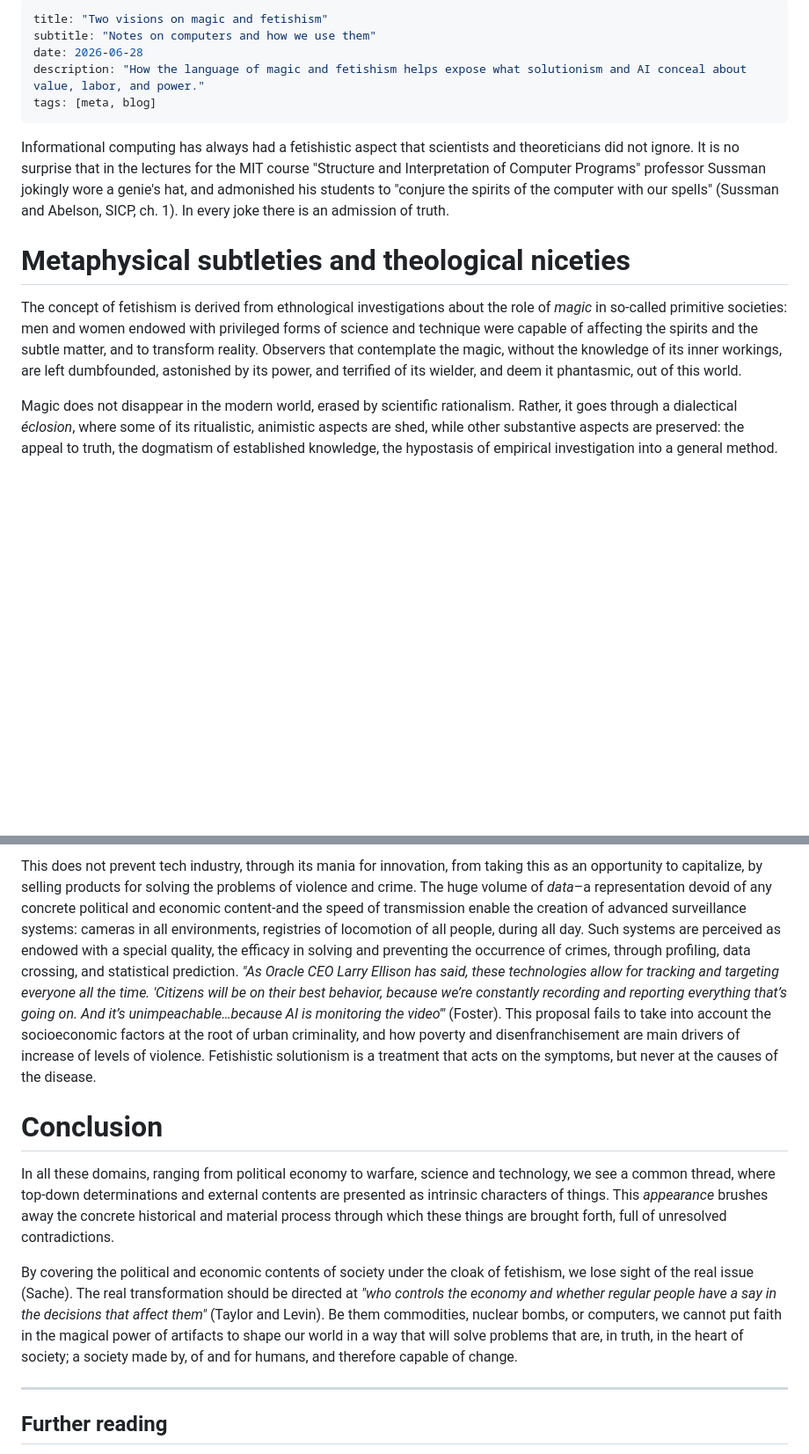
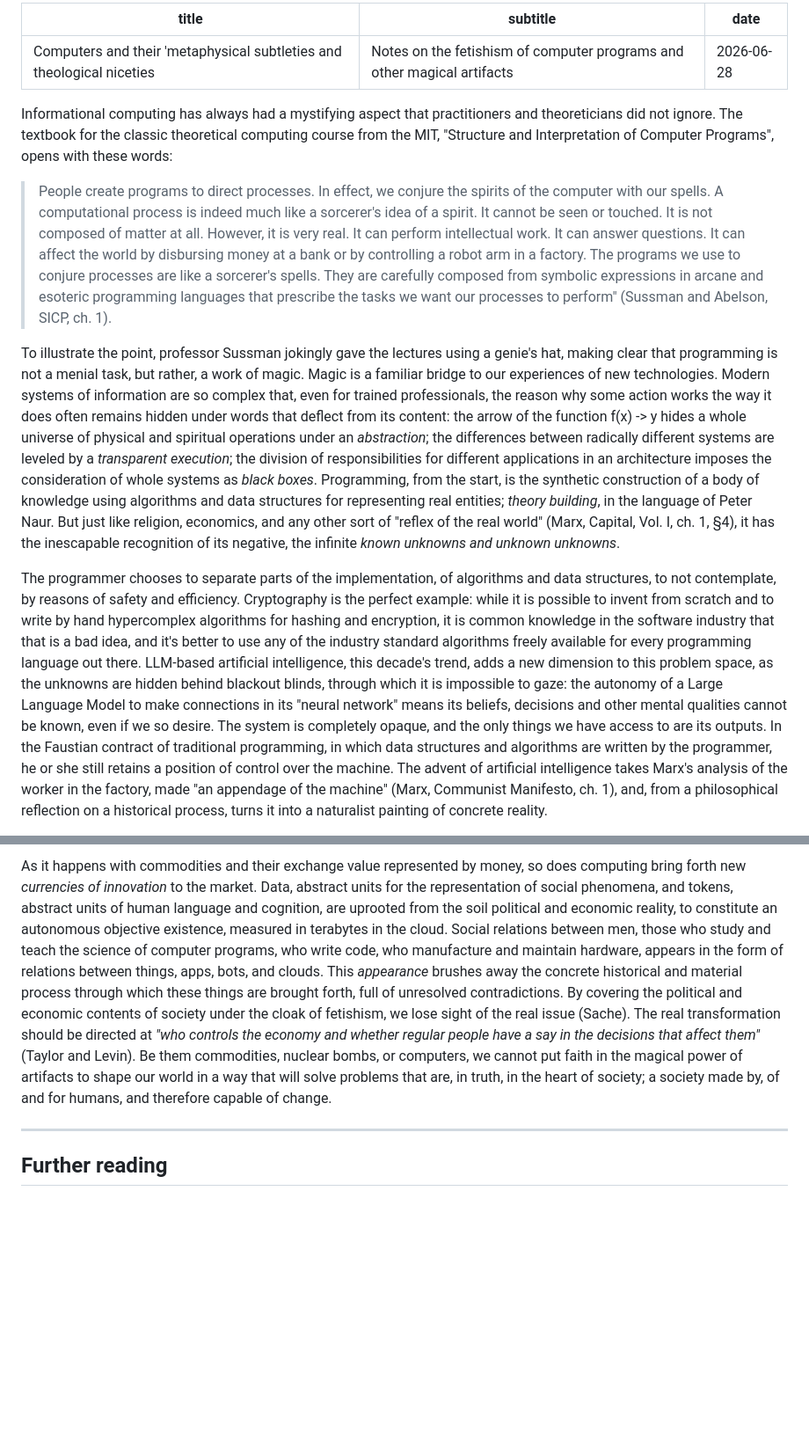
Before and after one commit to escribapetrus/escribapetrus.github.io, a Markdown page: drafts/notes-technofetishism.md, 2 parts joined by grey strips. Shown at 88% size. Drawn GitHub-style; blank space fills up the shorter version.

Commit message:
push draft

```diff
--- a/drafts/notes-technofetishism.md
+++ b/drafts/notes-technofetishism.md
@@ -1,16 +1,14 @@
 ---
-title: "Two visions on magic and fetishism"
-subtitle: "Notes on computers and how we use them"
+title: "Computers and their 'metaphysical subtleties and theological niceties'"
+subtitle: "Notes on the fetishism of computer programs and other magical artifacts"
 date: 2026-06-28
-description: "How the language of magic and fetishism helps expose what solutionism and AI conceal about value, labor, and power."
-tags: [meta, blog]
 ---
 
-Informational computing has always had a fetishistic aspect that scientists and theoreticians did not ignore. It is no surprise that in the lectures for the MIT course "Structure and Interpretation of Computer Programs" professor Sussman jokingly wore a genie's hat, and admonished his students to "conjure the spirits of the computer with our spells" (Sussman and Abelson, SICP, ch. 1). In every joke there is an admission of truth.
+Informational computing has always had a mystifying aspect that practitioners and theoreticians did not ignore. The textbook for the classic theoretical computing course from the MIT, "Structure and Interpretation of Computer Programs", opens with these words:
 
-# Metaphysical subtleties and theological niceties
+> People create programs to direct processes. In effect, we conjure the spirits of the computer with our spells. A computational process is indeed much like a sorcerer's idea of a spirit. It cannot be seen or touched. It is not composed of matter at all. However, it is very real. It can perform intellectual work. It can answer questions. It can affect the world by disbursing money at a bank or by controlling a robot arm in a factory. The programs we use to conjure processes are like a sorcerer's spells. They are carefully composed from symbolic expressions in arcane and esoteric programming languages that prescribe the tasks we want our processes to perform" (Sussman and Abelson, SICP, ch. 1).
 
-The concept of fetishism is derived from ethnological investigations about the role of _magic_ in so-called primitive societies: men and women endowed with privileged forms of science and technique were capable of affecting the spirits and the subtle matter, and to transform reality. Observers that contemplate the magic, without the knowledge of its inner workings, are left dumbfounded, astonished by its power, and terrified of its wielder, and deem it phantasmic, out of this world.
+To illustrate the point, professor Sussman jokingly gave the lectures using a genie's hat, making clear that programming is not a menial task, but rather, a work of magic. Magic is a familiar bridge to our experiences of new technologies. Modern systems of information are so complex that, even for trained professionals, the reason why some action works the way it does often remains hidden under words that deflect from its content: the arrow of the function f(x) -> y hides a whole universe of physical and spiritual operations under an _abstraction_; the differences between radically different systems are leveled by a _transparent execution_; the division of responsibilities for different applications in an architecture imposes the consideration of whole systems as _black boxes_. Programming, from the start, is the synthetic construction of a body of knowledge using algorithms and data structures for representing real entities; _theory building_, in the language of Peter Naur. But just like religion, economics, and any other sort of "reflex of the real world" (Marx, Capital, Vol. I, ch. 1, §4), it has the inescapable recognition of its negative, the infinite _known unknowns and unknown unknowns_.
 
-Magic does not disappear in the modern world, erased by scientific rationalism. Rather, it goes through a dialectical _éclosion_, where some of its ritualistic, animistic aspects are shed, while other substantive aspects are preserved: the appeal to truth, the dogmatism of established knowledge, the hypostasis of empirical investigation into a general method.
+The programmer chooses to separate parts of the implementation, of algorithms and data structures, to not contemplate, by reasons of safety and efficiency. Cryptography is the perfect example: while it is possible to invent from scratch and to write by hand hypercomplex algorithms for hashing and encryption, it is common knowledge in the software industry that that is a bad idea, and it's better to use any of the industry standard algorithms freely available for every programming language out there. LLM-based artificial intelligence, this decade's trend, adds a new dimension to this problem space, as the unknowns are hidden behind blackout blinds, through which it is impossible to gaze: the autonomy of a Large Language Model to make connections in its "neural network" means its beliefs, decisions and other mental qualities cannot be known, even if we so desire. The system is completely opaque, and the only things we have access to are its outputs. In the Faustian contract of traditional programming, in which data structures and algorithms are written by the programmer, he or she still retains a position of control over the machine. The advent of artificial intelligence takes Marx's analysis of the worker in the factory, made "an appendage of the machine" (Marx, Communist Manifesto, ch. 1), and, from a philosophical reflection on a historical process, turns it into a naturalist painting of concrete reality.
 
@@ -48,11 +38,5 @@ Then, there is the question of security. It is acknowledged that, according to t
 
-This does not prevent tech industry, through its mania for innovation, from taking this as an opportunity to capitalize, by selling products for solving the problems of violence and crime. The huge volume of _data_–a representation devoid of any concrete political and economic content-and the speed of transmission enable the creation of advanced surveillance systems: cameras in all environments, registries of locomotion of all people, during all day. Such systems are perceived as endowed with a special quality, the efficacy in solving and preventing the occurrence of crimes, through profiling, data crossing, and statistical prediction. _"As Oracle CEO Larry Ellison has said, these technologies allow for tracking and targeting everyone all the time. 'Citizens will be on their best behavior, because we’re constantly recording and reporting everything that’s going on. And it’s unimpeachable…because AI is monitoring the video'"_ (Foster). This proposal fails to take into account the socioeconomic factors at the root of urban criminality, and how poverty and disenfranchisement are main drivers of increase of levels of violence. Fetishistic solutionism is a treatment that acts on the symptoms, but never at the causes of the disease.
-
-# Conclusion
-
-In all these domains, ranging from political economy to warfare, science and technology, we see a common thread, where top-down determinations and external contents are presented as intrinsic characters of things. This _appearance_ brushes away the concrete historical and material process through which these things are brought forth, full of unresolved contradictions.
-
- By covering the political and economic contents of society under the cloak of fetishism, we lose sight of the real issue (Sache). The real transformation should be directed at _"who controls the economy and whether regular people have a say in the decisions that affect them"_ (Taylor and Levin). Be them commodities, nuclear bombs, or computers, we cannot put faith in the magical power of artifacts to shape our world in a way that will solve problems that are, in truth, in the heart of society; a society made by, of and for humans, and therefore capable of change.
+As it happens with commodities and their exchange value represented by money, so does computing bring forth new _currencies of innovation_ to the market. Data, abstract units for the representation of social phenomena, and tokens, abstract units of human language and cognition, are uprooted from the soil political and economic reality, to constitute an autonomous objective existence, measured in terabytes in the cloud. Social relations between men, those who study and teach the science of computer programs, who write code, who manufacture and maintain hardware, appears in the form of relations between things, apps, bots, and clouds. This _appearance_ brushes away the concrete historical and material process through which these things are brought forth, full of unresolved contradictions. By covering the political and economic contents of society under the cloak of fetishism, we lose sight of the real issue (Sache). The real transformation should be directed at _"who controls the economy and whether regular people have a say in the decisions that affect them"_ (Taylor and Levin). Be them commodities, nuclear bombs, or computers, we cannot put faith in the magical power of artifacts to shape our world in a way that will solve problems that are, in truth, in the heart of society; a society made by, of and for humans, and therefore capable of change.
 
 -----
 
```
Also changed, not shown: other parts of drafts/notes-technofetishism.md (+6 -14 lines).
